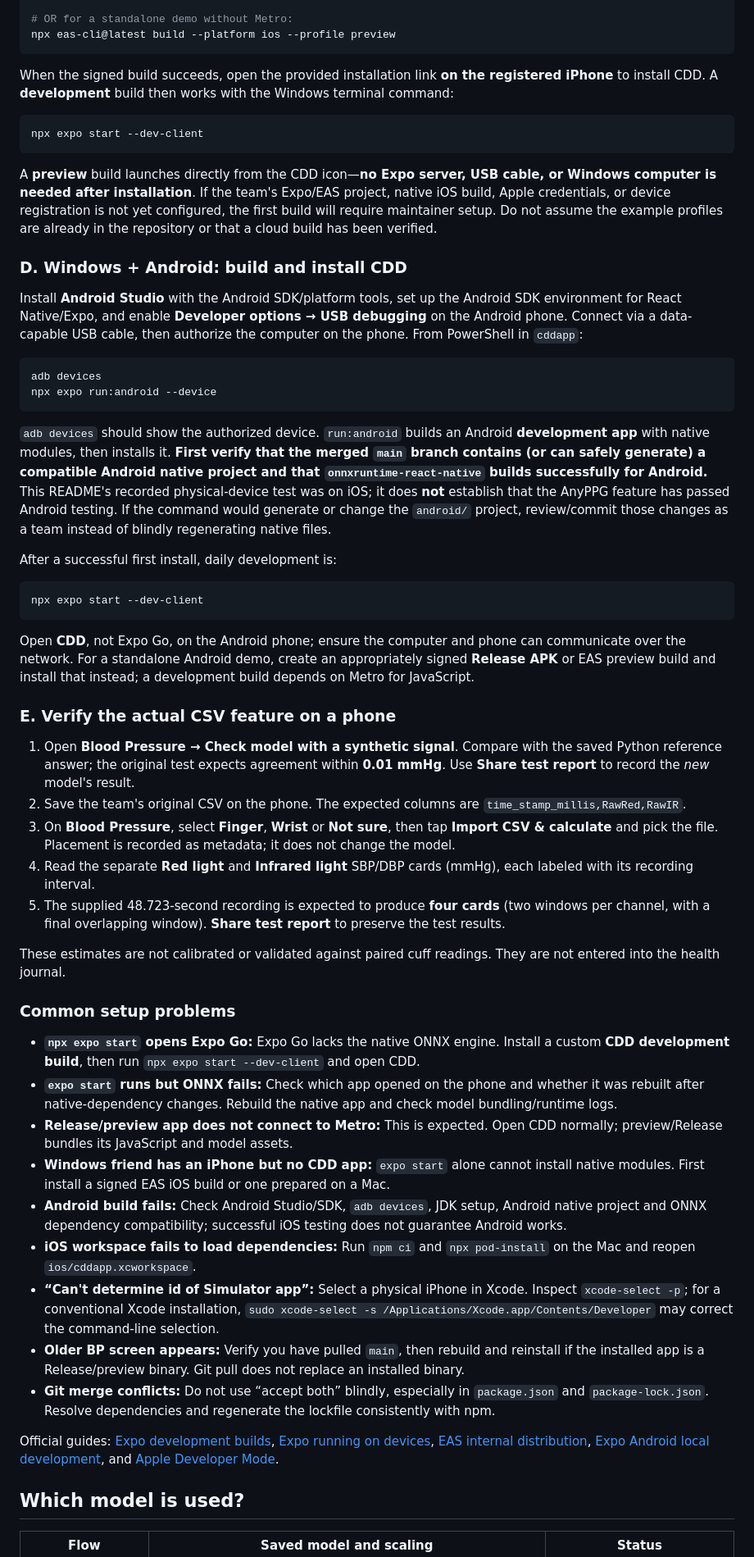
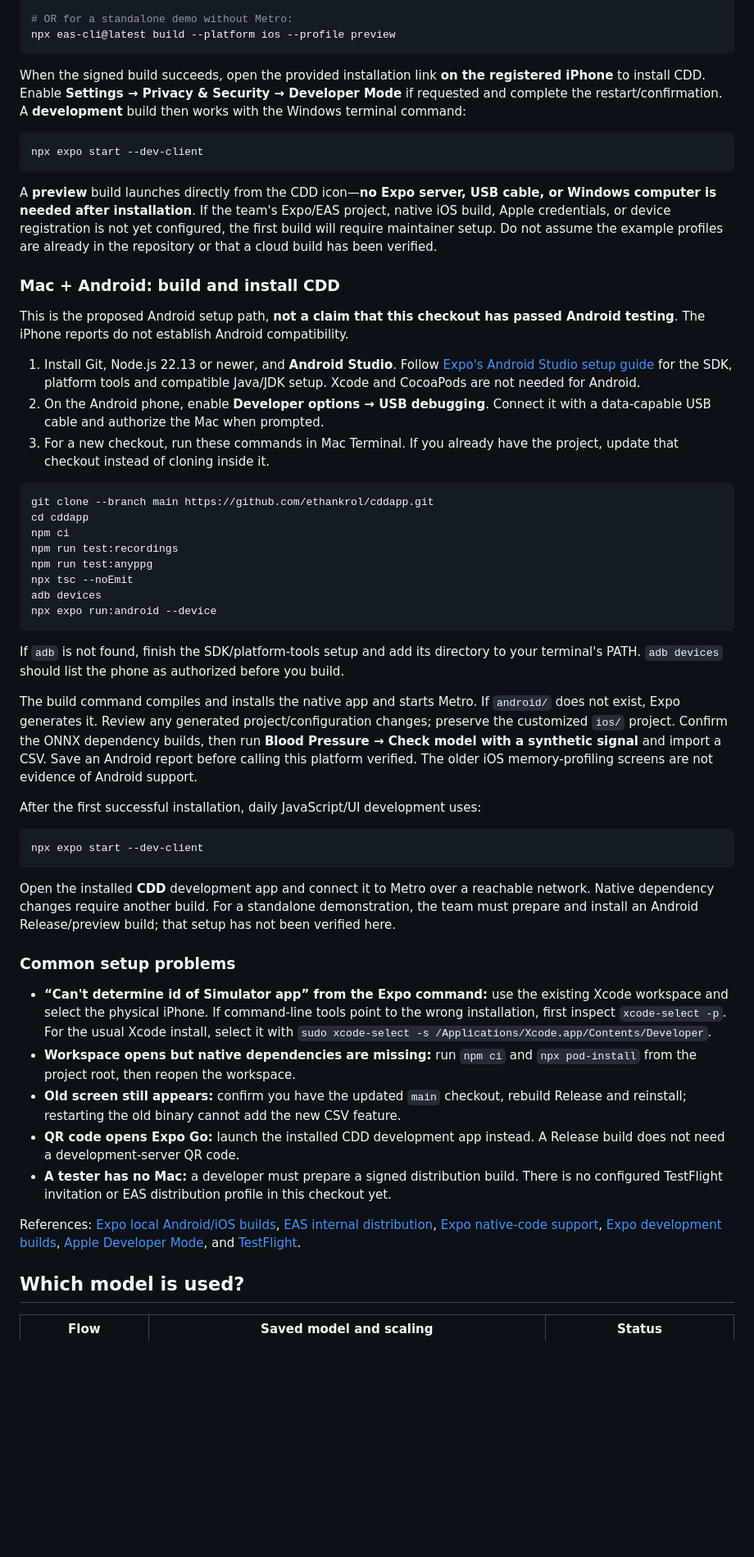
Before and after one commit to ethankrol/cddapp, a Markdown page: README.md, the part around one of its changes. Shown at 82% size. Rendered like a GitHub page; blank space fills up the shorter version.

````diff
--- a/README.md
+++ b/README.md
@@ -129,7 +174,7 @@ npx eas-cli@latest build --platform ios --profile development
 npx eas-cli@latest build --platform ios --profile preview
 ```
 
-When the signed build succeeds, open the provided installation link **on the registered iPhone** to install CDD. A **development** build then works with the Windows terminal command:
+When the signed build succeeds, open the provided installation link **on the registered iPhone** to install CDD. Enable **Settings → Privacy & Security → Developer Mode** if requested and complete the restart/confirmation. A **development** build then works with the Windows terminal command:
 
 ```powershell
 npx expo start --dev-client
@@ -137,48 +182,46 @@ npx expo start --dev-client
 
 A **preview** build launches directly from the CDD icon—**no Expo server, USB cable, or Windows computer is needed after installation**. If the team's Expo/EAS project, native iOS build, Apple credentials, or device registration is not yet configured, the first build will require maintainer setup. Do not assume the example profiles are already in the repository or that a cloud build has been verified.
 
-### D. Windows + Android: build and install CDD
+### Mac + Android: build and install CDD
 
-Install **Android Studio** with the Android SDK/platform tools, set up the Android SDK environment for React Native/Expo, and enable **Developer options → USB debugging** on the Android phone. Connect via a data-capable USB cable, then authorize the computer on the phone. From PowerShell in `cddapp`:
+This is the proposed Android setup path, **not a claim that this checkout has passed Android testing**. The iPhone reports do not establish Android compatibility.
 
-```powershell
+1. Install Git, Node.js 22.13 or newer, and **Android Studio**. Follow [Expo's Android Studio setup guide](https://docs.expo.dev/workflow/android-studio-emulator/) for the SDK, platform tools and compatible Java/JDK setup. Xcode and CocoaPods are not needed for Android.
+2. On the Android phone, enable **Developer options → USB debugging**. Connect it with a data-capable USB cable and authorize the Mac when prompted.
+3. For a new checkout, run these commands in Mac Terminal. If you already have the project, update that checkout instead of cloning inside it.
+
+```bash
+git clone --branch main https://github.com/ethankrol/cddapp.git
+cd cddapp
+npm ci
+npm run test:recordings
+npm run test:anyppg
+npx tsc --noEmit
 adb devices
 npx expo run:android --device
 ```
 
-`adb devices` should show the authorized device. `run:android` builds an Android **development app** with native modules, then installs it. **First verify that the merged `main` branch contains (or can safely generate) a compatible Android native project and that `onnxruntime-react-native` builds successfully for Android.** This README's recorded physical-device test was on iOS; it does **not** establish that the AnyPPG feature has passed Android testing. If the command would generate or change the `android/` project, review/commit those changes as a team instead of blindly regenerating native files.
+If `adb` is not found, finish the SDK/platform-tools setup and add its directory to your terminal's PATH. `adb devices` should list the phone as authorized before you build.
 
-After a successful first install, daily development is:
+The build command compiles and installs the native app and starts Metro. If `android/` does not exist, Expo generates it. Review any generated project/configuration changes; preserve the customized `ios/` project. Confirm the ONNX dependency builds, then run **Blood Pressure → Check model with a synthetic signal** and import a CSV. Save an Android report before calling this platform verified. The older iOS memory-profiling screens are not evidence of Android support.
 
-```powershell
+After the first successful installation, daily JavaScript/UI development uses:
+
+```bash
 npx expo start --dev-client
 ```
 
-Open **CDD**, not Expo Go, on the Android phone; ensure the computer and phone can communicate over the network. For a standalone Android demo, create an appropriately signed **Release APK** or EAS preview build and install that instead; a development build depends on Metro for JavaScript.
-
-### E. Verify the actual CSV feature on a phone
-
-1. Open **Blood Pressure → Check model with a synthetic signal**. Compare with the saved Python reference answer; the original test expects agreement within **0.01 mmHg**. Use **Share test report** to record the *new* model's result.
-2. Save the team's original CSV on the phone. The expected columns are `time_stamp_millis,RawRed,RawIR`.
-3. On **Blood Pressure**, select **Finger**, **Wrist** or **Not sure**, then tap **Import CSV & calculate** and pick the file. Placement is recorded as metadata; it does not change the model.
-4. Read the separate **Red light** and **Infrared light** SBP/DBP cards (mmHg), each labeled with its recording interval.
-5. The supplied 48.723-second recording is expected to produce **four cards** (two windows per channel, with a final overlapping window). **Share test report** to preserve the test results.
-
-These estimates are not calibrated or validated against paired cuff readings. They are not entered into the health journal.
+Open the installed **CDD** development app and connect it to Metro over a reachable network. Native dependency changes require another build. For a standalone demonstration, the team must prepare and install an Android Release/preview build; that setup has not been verified here.
 
 ### Common setup problems
 
-- **`npx expo start` opens Expo Go:** Expo Go lacks the native ONNX engine. Install a custom **CDD development build**, then run `npx expo start --dev-client` and open CDD.
-- **`expo start` runs but ONNX fails:** Check which app opened on the phone and whether it was rebuilt after native-dependency changes. Rebuild the native app and check model bundling/runtime logs.
-- **Release/preview app does not connect to Metro:** This is expected. Open CDD normally; preview/Release bundles its JavaScript and model assets.
-- **Windows friend has an iPhone but no CDD app:** `expo start` alone cannot install native modules. First install a signed EAS iOS build or one prepared on a Mac.
-- **Android build fails:** Check Android Studio/SDK, `adb devices`, JDK setup, Android native project and ONNX dependency compatibility; successful iOS testing does not guarantee Android works.
-- **iOS workspace fails to load dependencies:** Run `npm ci` and `npx pod-install` on the Mac and reopen `ios/cddapp.xcworkspace`.
-- **“Can't determine id of Simulator app”:** Select a physical iPhone in Xcode. Inspect `xcode-select -p`; for a conventional Xcode installation, `sudo xcode-select -s /Applications/Xcode.app/Contents/Developer` may correct the command-line selection.
-- **Older BP screen appears:** Verify you have pulled `main`, then rebuild and reinstall if the installed app is a Release/preview binary. Git pull does not replace an installed binary.
-- **Git merge conflicts:** Do not use “accept both” blindly, especially in `package.json` and `package-lock.json`. Resolve dependencies and regenerate the lockfile consistently with npm.
+- **“Can't determine id of Simulator app” from the Expo command:** use the existing Xcode workspace and select the physical iPhone. If command-line tools point to the wrong installation, first inspect `xcode-select -p`. For the usual Xcode install, select it with `sudo xcode-select -s /Applications/Xcode.app/Contents/Developer`.
+- **Workspace opens but native dependencies are missing:** run `npm ci` and `npx pod-install` from the project root, then reopen the workspace.
+- **Old screen still appears:** confirm you have the updated `main` checkout, rebuild Release and reinstall; restarting the old binary cannot add the new CSV feature.
+- **QR code opens Expo Go:** launch the installed CDD development app instead. A Release build does not need a development-server QR code.
+- **A tester has no Mac:** a developer must prepare a signed distribution build. There is no configured TestFlight invitation or EAS distribution profile in this checkout yet.
 
-Official guides: [Expo development builds](https://docs.expo.dev/develop/development-builds/introduction/), [Expo running on devices](https://docs.expo.dev/get-started/start-developing/), [EAS internal distribution](https://docs.expo.dev/build/internal-distribution/), [Expo Android local development](https://docs.expo.dev/get-started/set-up-your-environment/), and [Apple Developer Mode](https://developer.apple.com/documentation/xcode/enabling-developer-mode-on-a-device/).
+References: [Expo local Android/iOS builds](https://docs.expo.dev/guides/local-app-development/), [EAS internal distribution](https://docs.expo.dev/build/internal-distribution/), [Expo native-code support](https://docs.expo.dev/workflow/customizing/), [Expo development builds](https://docs.expo.dev/develop/development-builds/introduction/), [Apple Developer Mode](https://developer.apple.com/documentation/xcode/enabling-developer-mode-on-a-device/), and [TestFlight](https://developer.apple.com/testflight/).
 
 ## Which model is used?
 
````
Also changed, not shown: other parts of README.md (+124 -68 lines).
